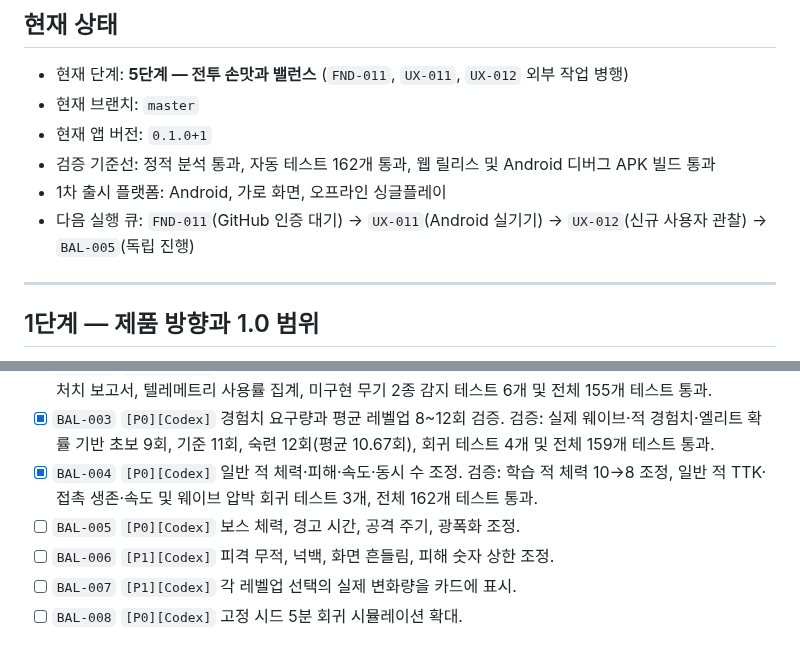
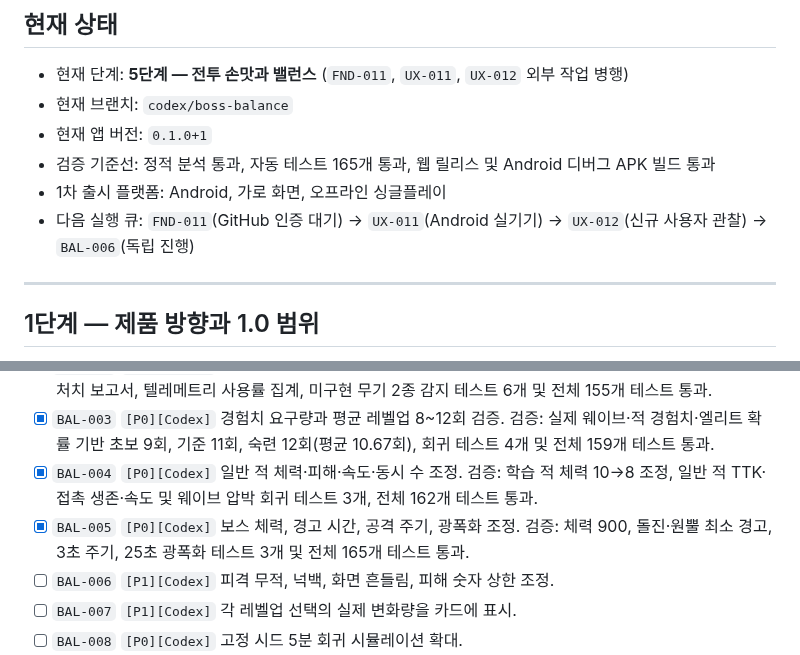
Before and after one commit to jinygod/Joseon-Dynasty-Survival, a Markdown page: docs/master-development-todo.md, 2 parts joined by grey strips. GitHub-like rendering.

Commit message:
docs: complete boss balance milestone

```diff
--- a/docs/master-development-todo.md
+++ b/docs/master-development-todo.md
@@ -14,11 +14,11 @@
 ## 현재 상태
 
 - 현재 단계: **5단계 — 전투 손맛과 밸런스** (`FND-011`, `UX-011`, `UX-012` 외부 작업 병행)
-- 현재 브랜치: `master`
+- 현재 브랜치: `codex/boss-balance`
 - 현재 앱 버전: `0.1.0+1`
-- 검증 기준선: 정적 분석 통과, 자동 테스트 162개 통과, 웹 릴리스 및 Android 디버그 APK 빌드 통과
+- 검증 기준선: 정적 분석 통과, 자동 테스트 165개 통과, 웹 릴리스 및 Android 디버그 APK 빌드 통과
 - 1차 출시 플랫폼: Android, 가로 화면, 오프라인 싱글플레이
-- 다음 실행 큐: `FND-011`(GitHub 인증 대기) → `UX-011`(Android 실기기) → `UX-012`(신규 사용자 관찰) → `BAL-005`(독립 진행)
+- 다음 실행 큐: `FND-011`(GitHub 인증 대기) → `UX-011`(Android 실기기) → `UX-012`(신규 사용자 관찰) → `BAL-006`(독립 진행)
 
 ---
 
@@ -105,7 +105,7 @@
 - [x] `BAL-002` `[P0][Codex]` 무기별 DPS·처치·사용률 기준선 시뮬레이션. 검증: 구현 무기 4종×5레벨 이론 DPS·처치 보고서, 텔레메트리 사용률 집계, 미구현 무기 2종 감지 테스트 6개 및 전체 155개 테스트 통과.
 - [x] `BAL-003` `[P0][Codex]` 경험치 요구량과 평균 레벨업 8~12회 검증. 검증: 실제 웨이브·적 경험치·엘리트 확률 기반 초보 9회, 기준 11회, 숙련 12회(평균 10.67회), 회귀 테스트 4개 및 전체 159개 테스트 통과.
 - [x] `BAL-004` `[P0][Codex]` 일반 적 체력·피해·속도·동시 수 조정. 검증: 학습 적 체력 10→8 조정, 일반 적 TTK·접촉 생존·속도 및 웨이브 압박 회귀 테스트 3개, 전체 162개 테스트 통과.
-- [ ] `BAL-005` `[P0][Codex]` 보스 체력, 경고 시간, 공격 주기, 광폭화 조정.
+- [x] `BAL-005` `[P0][Codex]` 보스 체력, 경고 시간, 공격 주기, 광폭화 조정. 검증: 체력 900, 돌진·원뿔 최소 경고, 3초 주기, 25초 광폭화 테스트 3개 및 전체 165개 테스트 통과.
 - [ ] `BAL-006` `[P1][Codex]` 피격 무적, 넉백, 화면 흔들림, 피해 숫자 상한 조정.
 - [ ] `BAL-007` `[P1][Codex]` 각 레벨업 선택의 실제 변화량을 카드에 표시.
 - [ ] `BAL-008` `[P0][Codex]` 고정 시드 5분 회귀 시뮬레이션 확대.
```
Also changed, not shown: 1 other file.
